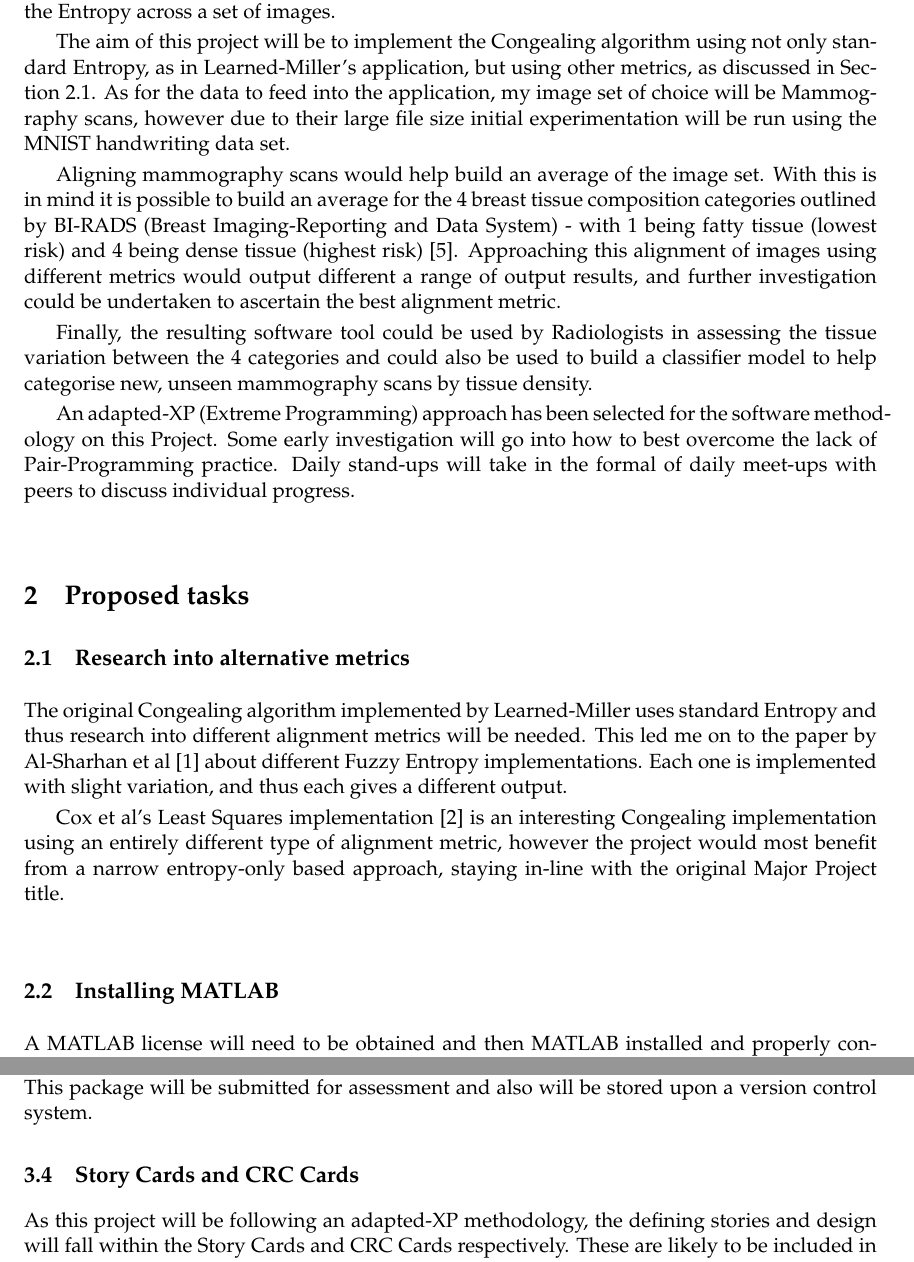
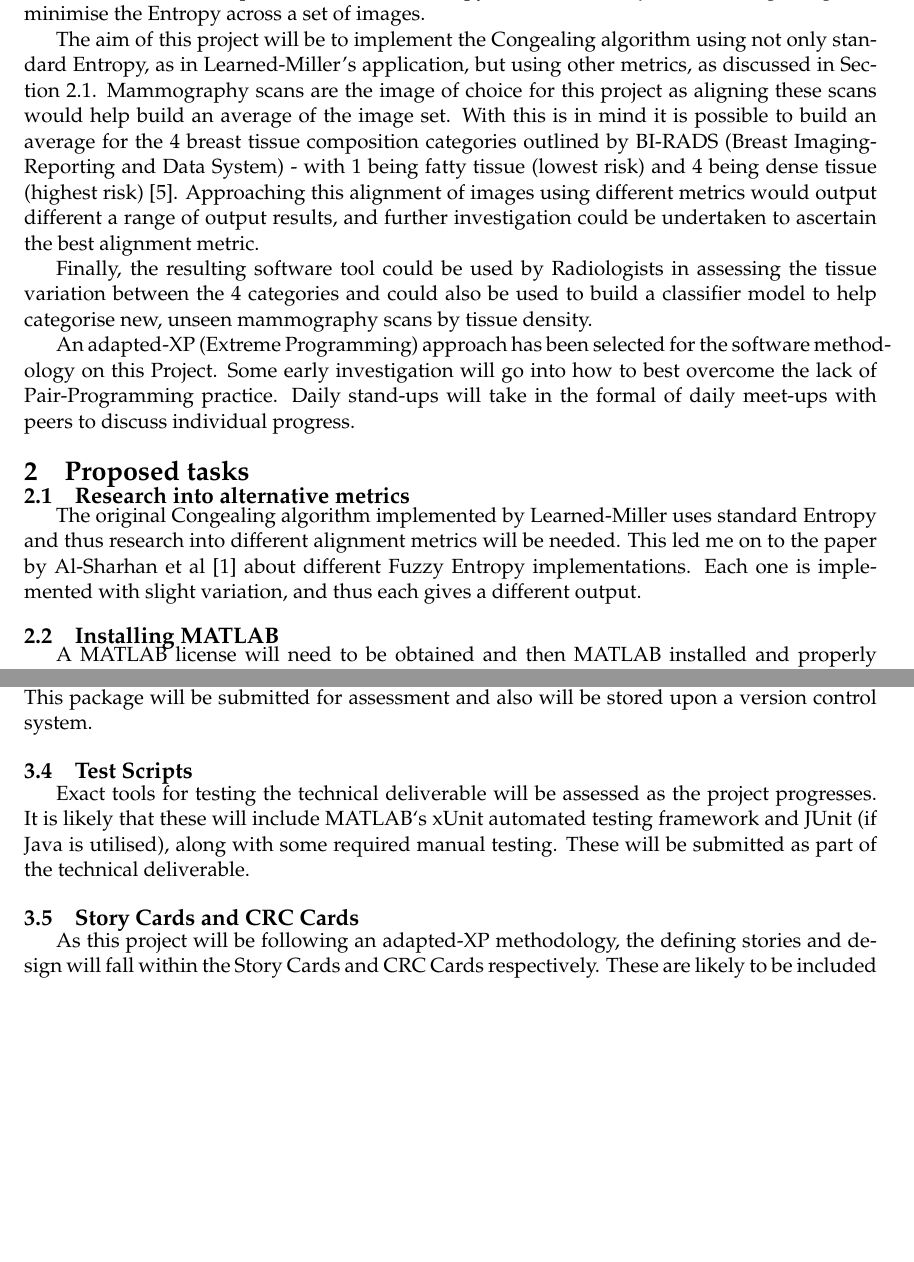
Before and after one commit to LauraCo/Major-Project, a LaTeX document (Documentation/OPS/OPS_lac32.tex): two parts of pages 2 and 4 of 5 before the commit and two parts of pages 2 and 3 of 4 after it, joined at a grey line, cut so that both start at the same text, the shorter picture padded with empty space. Compiled offline with pdfLaTeX.

Commit message:
Draft 0.1 complete
Adjusted to fit within the 4 page limit. Submitted for first inspection
prior to actual submission.

```diff
--- a/Documentation/OPS/OPS_lac32.tex
+++ b/Documentation/OPS/OPS_lac32.tex
@@ -10,7 +10,12 @@
 \usepackage{fancyhdr} %header and footer package
 \usepackage{mmpv2}
 \usepackage{url}
-\setlength{\parskip}{0.25em}
+
+\usepackage{titlesec}
+
+\titlespacing\section{0pt}{12pt plus 4pt minus 2pt}{-2pt plus 2pt minus 2pt}
+\titlespacing\subsection{0pt}{12pt plus 4pt minus 2pt}{-2pt plus 2pt minus 2pt}
+\titlespacing\subsubsection{0pt}{12pt plus 4pt minus 2pt}{-2pt plus 2pt minus 2pt}
 
 
 % the following packages are used for citations - You only need to include one.
@@ -48,11 +53,9 @@
 \section{Project description}
 %==============================================================================
 
-The Project builds upon the Congealing code developed by Erik Learned-Miller from the University of Massachusetts \cite{joint-alignment}. In the paper Learned-Miller utilises the Congealing algorithm to align both MNIST handwriting data and MRI Scans by reducing the variability between each pixel within a stack of images. For example, the algorithm will analyse the properties of the upper-leftmost pixel in image 1, then in image 2 and through each image in the set. This variation between pixels is known as Entropy, and thus the objective of Congealing is to minimise the Entropy across a set of images.
+The Project builds upon the Congealing code developed by Erik Learned-Miller from the University of Massachusetts \cite{joint-alignment}. In the paper Learned-Miller utilises the Congealing algorithm to align both MNIST handwriting data and MRI Scans by reducing the variability between each pixel within a stack of images. For example, the algorithm will analyse the properties of the upper-leftmost pixel in image 1, then in image 2 and through each image in the set. This variation between pixels is known as Entropy, and thus the objective of Congealing is to minimise the Entropy across a set of images. \par
 
-The aim of this project will be to implement the Congealing algorithm using not only standard Entropy, as in Learned-Miller's application, but using other metrics, as discussed in Section \ref{ssec:alt-met}. As for the data to feed into the application, my image set of choice will be Mammography scans, however due to their large file size initial experimentation will be run using the MNIST handwriting data set.
-
-Aligning mammography scans would help build an average of the image set. With this is in mind it is possible to build an average for the 4 breast tissue composition categories outlined by BI-RADS (Breast Imaging-Reporting and Data System) - with 1 being fatty tissue (lowest risk) and 4 being dense tissue (highest risk) \cite{bi-rads}. Approaching this alignment of images using different metrics would output different a range of output results, and further investigation could be undertaken to ascertain the best alignment metric.
+The aim of this project will be to implement the Congealing algorithm using not only standard Entropy, as in Learned-Miller's application, but using other metrics, as discussed in Section \ref{ssec:alt-met}. Mammography scans are the image of choice for this project as aligning these scans would help build an average of the image set. With this is in mind it is possible to build an average for the 4 breast tissue composition categories outlined by BI-RADS (Breast Imaging-Reporting and Data System) - with 1 being fatty tissue (lowest risk) and 4 being dense tissue (highest risk) \cite{bi-rads}. Approaching this alignment of images using different metrics would output different a range of output results, and further investigation could be undertaken to ascertain the best alignment metric. \par
 
 Finally, the resulting software tool could be used by Radiologists in assessing the tissue variation between the 4 categories and could also be used to build a classifier model to help categorise new, unseen mammography scans by tissue density.
 
@@ -64,9 +67,7 @@ An adapted-XP (Extreme Programming) approach has been selected for the software
 
 \subsection{Research into alternative metrics}
 \label{ssec:alt-met}
-The original Congealing algorithm implemented by Learned-Miller uses standard Entropy and thus research into different alignment metrics will be needed. This led me on to the paper by Al-Sharhan et al \cite{fuzzy-entropy} about different Fuzzy Entropy implementations. Each one is implemented with slight variation, and thus each gives a different output.
-
-Cox et al's Least Squares implementation \cite{least-squares-congealing} is an interesting Congealing implementation using an entirely different type of alignment metric, however the project would most benefit from a narrow entropy-only based approach, staying in-line with the original Major Project title.
+The original Congealing algorithm implemented by Learned-Miller uses standard Entropy and thus research into different alignment metrics will be needed. This led me on to the paper by Al-Sharhan et al \cite{fuzzy-entropy} about different Fuzzy Entropy implementations. Each one is implemented with slight variation, and thus each gives a different output. \par
 
 \subsection{Installing MATLAB}
 A MATLAB license will need to be obtained and then MATLAB installed and properly configured on my MacBook Pro. Learned-Miller's Congealing code will need to be imported. Research will have to be undertaken as to how to how to run tests in MATLAB.
@@ -99,4 +100,7 @@ A set of notes will be created to accompany the mid-project demonstration. This
 The final Technical Deliverable package will include all necessary files to run the software. This package will be submitted for assessment and also will be stored upon a version control system.
+
+\subsection{Test Scripts}
+Exact tools for testing the technical deliverable will be assessed as the project progresses. It is likely that these will include MATLAB`s xUnit automated testing framework and JUnit (if Java is utilised), along with some required manual testing. These will be submitted as part of the technical deliverable.
 
 \subsection{Story Cards and CRC Cards}
 As this project will be following an adapted-XP methodology, the defining stories and design will fall within the Story Cards and CRC Cards respectively. These are likely to be included in the Final Report appendices.
```
Also changed, not shown: Documentation/OPS/OPS_lac32.pdf, Documentation/OPS/OPS_lac32.tex (6 more changed lines).
